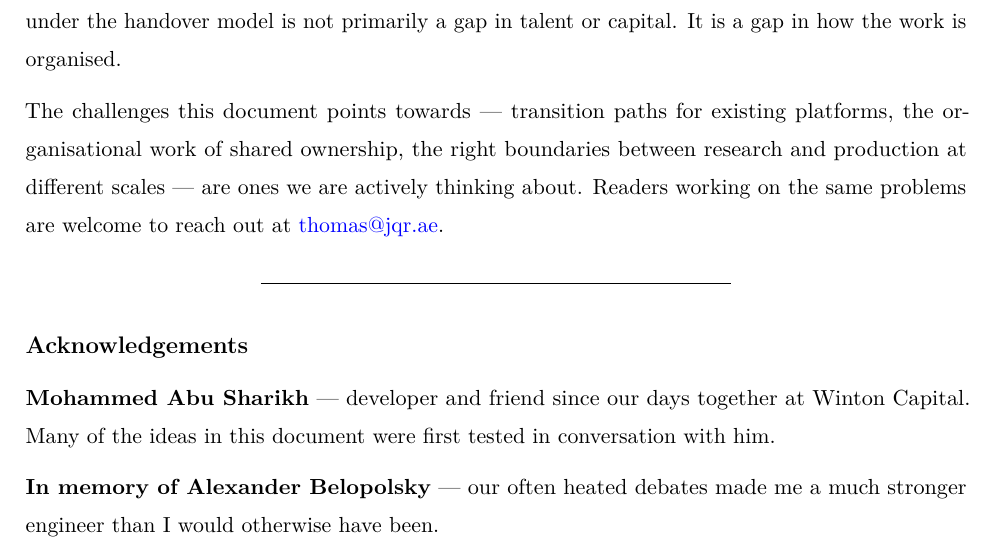
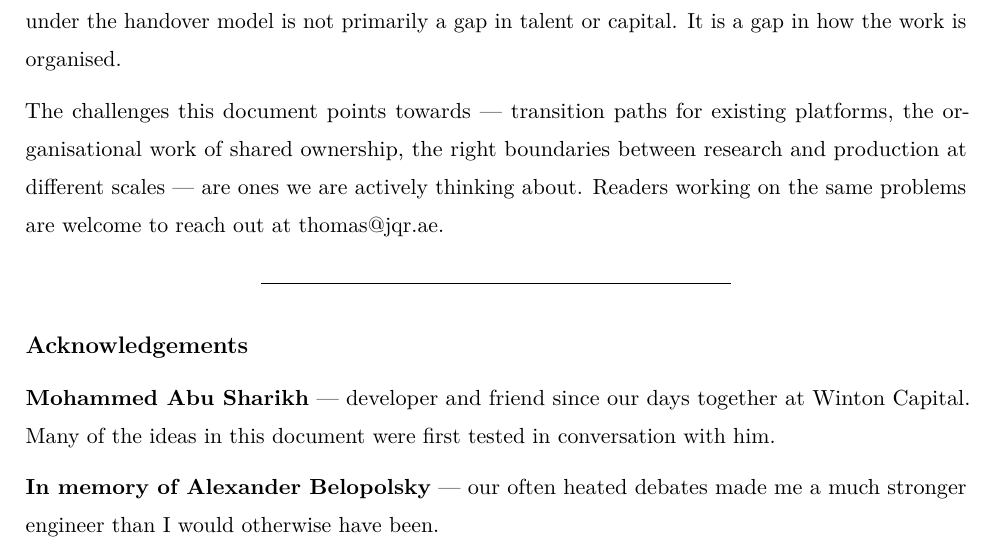
Before and after one commit to Jebel-Quant/platform, a LaTeX document (vision.tex): part of page 12 of 12, cut so that both start at the same text. Compiled offline with pdfLaTeX.

Commit message:
Replace mailto hyperlink with plain text to avoid email quarantine
Co-Authored-By: Claude Sonnet 4.6 <noreply@anthropic.com>

```diff
--- a/vision.tex
+++ b/vision.tex
@@ -623,8 +623,7 @@ The challenges this document points towards --- transition paths for
 existing platforms, the organisational work of shared ownership, the
 right boundaries between research and production at different scales
 --- are ones we are actively thinking about. Readers working on the
-same problems are welcome to reach out at
-\href{mailto:thomas@jqr.ae}{thomas@jqr.ae}.
+same problems are welcome to reach out at thomas@jqr.ae.
 
 \begin{center}\rule{0.5\linewidth}{0.5pt}\end{center}
 
```
